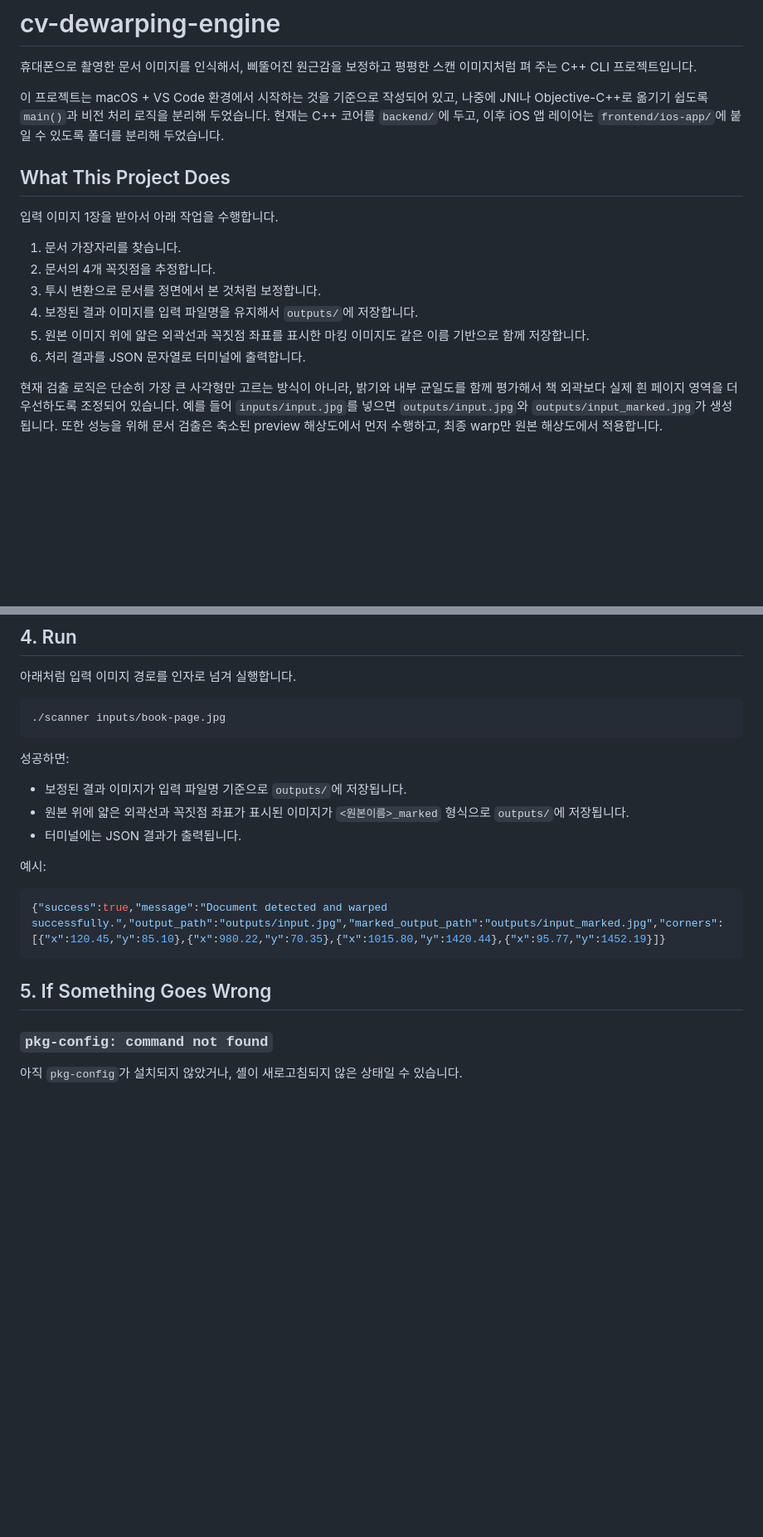
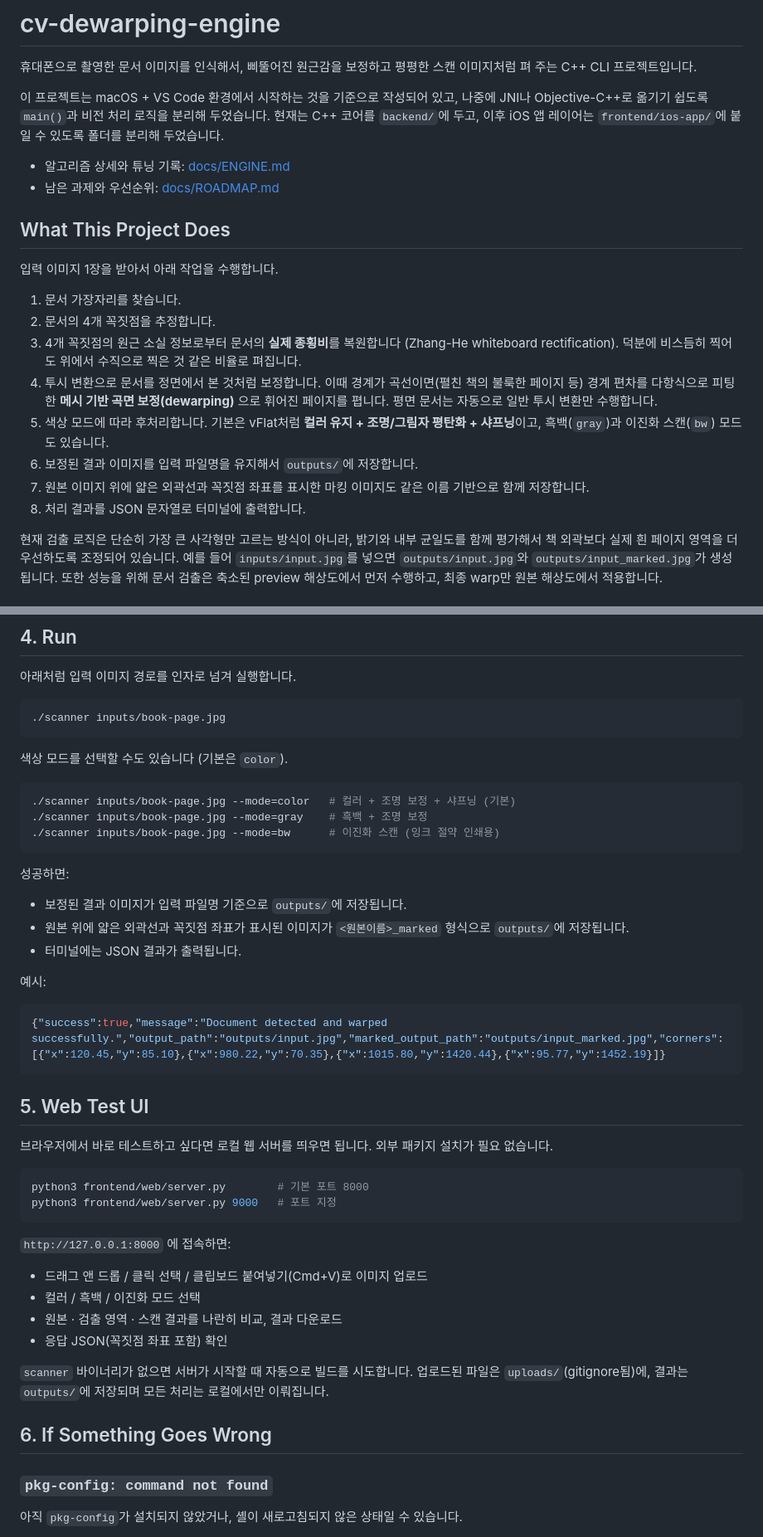
Before and after one commit to newkimjiwon/cv-dewarping-engine, a Markdown page: README.md, 2 parts joined by grey strips. Shown at 83% size. Drawn GitHub-style; blank space fills up the shorter version.

````diff
--- a/README.md
+++ b/README.md
@@ -3,6 +3,9 @@
 휴대폰으로 촬영한 문서 이미지를 인식해서, 삐뚤어진 원근감을 보정하고 평평한 스캔 이미지처럼 펴 주는 C++ CLI 프로젝트입니다.
 
 이 프로젝트는 macOS + VS Code 환경에서 시작하는 것을 기준으로 작성되어 있고, 나중에 JNI나 Objective-C++로 옮기기 쉽도록 `main()`과 비전 처리 로직을 분리해 두었습니다. 현재는 C++ 코어를 `backend/`에 두고, 이후 iOS 앱 레이어는 `frontend/ios-app/`에 붙일 수 있도록 폴더를 분리해 두었습니다.
+
+- 알고리즘 상세와 튜닝 기록: [docs/ENGINE.md](docs/ENGINE.md)
+- 남은 과제와 우선순위: [docs/ROADMAP.md](docs/ROADMAP.md)
 
 ## What This Project Does
 
@@ -10,10 +13,12 @@
 
 1. 문서 가장자리를 찾습니다.
 2. 문서의 4개 꼭짓점을 추정합니다.
-3. 투시 변환으로 문서를 정면에서 본 것처럼 보정합니다.
-4. 보정된 결과 이미지를 입력 파일명을 유지해서 `outputs/`에 저장합니다.
-5. 원본 이미지 위에 얇은 외곽선과 꼭짓점 좌표를 표시한 마킹 이미지도 같은 이름 기반으로 함께 저장합니다.
-6. 처리 결과를 JSON 문자열로 터미널에 출력합니다.
+3. 4개 꼭짓점의 원근 소실 정보로부터 문서의 **실제 종횡비**를 복원합니다 (Zhang-He whiteboard rectification). 덕분에 비스듬히 찍어도 위에서 수직으로 찍은 것 같은 비율로 펴집니다.
+4. 투시 변환으로 문서를 정면에서 본 것처럼 보정합니다. 이때 경계가 곡선이면(펼친 책의 불룩한 페이지 등) 경계 편차를 다항식으로 피팅한 **메시 기반 곡면 보정(dewarping)** 으로 휘어진 페이지를 폅니다. 평면 문서는 자동으로 일반 투시 변환만 수행합니다.
+5. 색상 모드에 따라 후처리합니다. 기본은 vFlat처럼 **컬러 유지 + 조명/그림자 평탄화 + 샤프닝**이고, 흑백(`gray`)과 이진화 스캔(`bw`) 모드도 있습니다.
+6. 보정된 결과 이미지를 입력 파일명을 유지해서 `outputs/`에 저장합니다.
+7. 원본 이미지 위에 얇은 외곽선과 꼭짓점 좌표를 표시한 마킹 이미지도 같은 이름 기반으로 함께 저장합니다.
+8. 처리 결과를 JSON 문자열로 터미널에 출력합니다.
 
 현재 검출 로직은 단순히 가장 큰 사각형만 고르는 방식이 아니라, 밝기와 내부 균일도를 함께 평가해서 책 외곽보다 실제 흰 페이지 영역을 더 우선하도록 조정되어 있습니다.
 예를 들어 `inputs/input.jpg`를 넣으면 `outputs/input.jpg`와 `outputs/input_marked.jpg`가 생성됩니다.
@@ -134,6 +145,14 @@ inputs/book-page.jpg
 ./scanner inputs/book-page.jpg
 ```
 
+색상 모드를 선택할 수도 있습니다 (기본은 `color`).
+
+```bash
+./scanner inputs/book-page.jpg --mode=color   # 컬러 + 조명 보정 + 샤프닝 (기본)
+./scanner inputs/book-page.jpg --mode=gray    # 흑백 + 조명 보정
+./scanner inputs/book-page.jpg --mode=bw      # 이진화 스캔 (잉크 절약 인쇄용)
+```
+
 성공하면:
 
 - 보정된 결과 이미지가 입력 파일명 기준으로 `outputs/`에 저장됩니다.
@@ -146,7 +165,25 @@ inputs/book-page.jpg
 {"success":true,"message":"Document detected and warped successfully.","output_path":"outputs/input.jpg","marked_output_path":"outputs/input_marked.jpg","corners":[{"x":120.45,"y":85.10},{"x":980.22,"y":70.35},{"x":1015.80,"y":1420.44},{"x":95.77,"y":1452.19}]}
 ```
 
-## 5. If Something Goes Wrong
+## 5. Web Test UI
+
+브라우저에서 바로 테스트하고 싶다면 로컬 웹 서버를 띄우면 됩니다. 외부 패키지 설치가 필요 없습니다.
+
+```bash
+python3 frontend/web/server.py        # 기본 포트 8000
+python3 frontend/web/server.py 9000   # 포트 지정
+```
+
+`http://127.0.0.1:8000` 에 접속하면:
+
+- 드래그 앤 드롭 / 클릭 선택 / 클립보드 붙여넣기(Cmd+V)로 이미지 업로드
+- 컬러 / 흑백 / 이진화 모드 선택
+- 원본 · 검출 영역 · 스캔 결과를 나란히 비교, 결과 다운로드
+- 응답 JSON(꼭짓점 좌표 포함) 확인
+
+`scanner` 바이너리가 없으면 서버가 시작할 때 자동으로 빌드를 시도합니다. 업로드된 파일은 `uploads/`(gitignore됨)에, 결과는 `outputs/`에 저장되며 모든 처리는 로컬에서만 이뤄집니다.
+
+## 6. If Something Goes Wrong
 
 ### `pkg-config: command not found`
 
````
Also changed, not shown: other parts of README.md (+11 -3 lines), docs/ENGINE.md (added, +143 -0 lines), docs/ROADMAP.md (added, +58 -0 lines).
